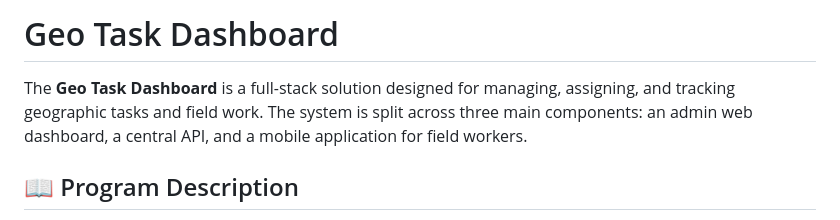
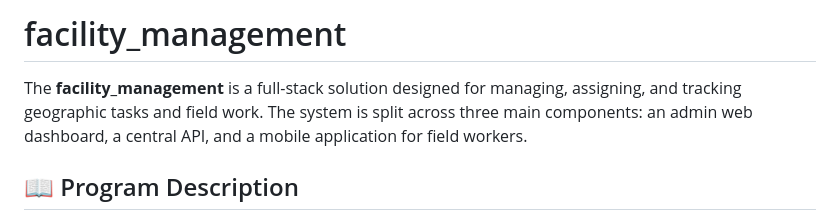
Before and after one commit to binarytypist/facility_management, a Markdown page: README.md, the part around the change. GitHub-like rendering.

```diff
--- a/README.md
+++ b/README.md
@@ -1,6 +1,7 @@
-# Geo Task Dashboard
+# facility_management
 
-The **Geo Task Dashboard** is a full-stack solution designed for managing, assigning, and tracking geographic tasks and field work. The system is split across three main components: an admin web dashboard, a central API, and a mobile application for field workers.
+
+The **facility_management** is a full-stack solution designed for managing, assigning, and tracking geographic tasks and field work. The system is split across three main components: an admin web dashboard, a central API, and a mobile application for field workers.
 
 ## 📖 Program Description
 
```
